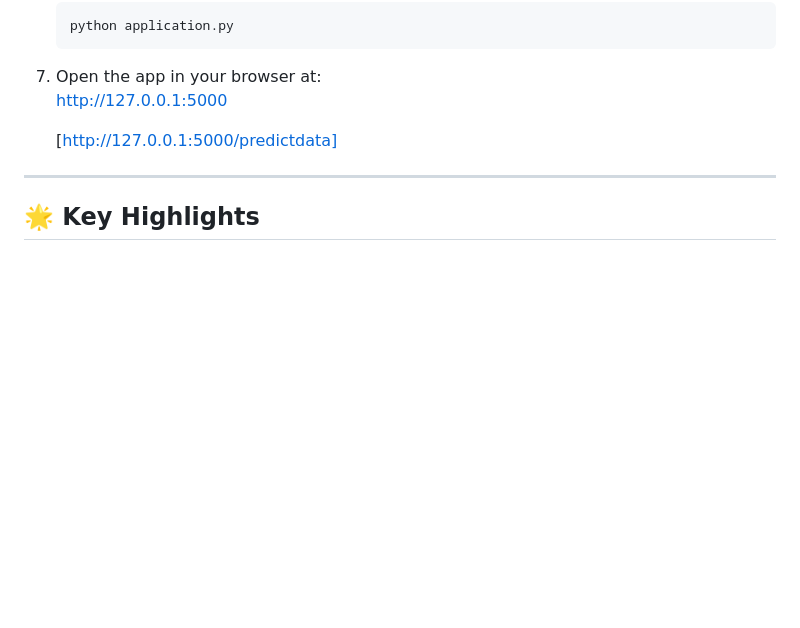
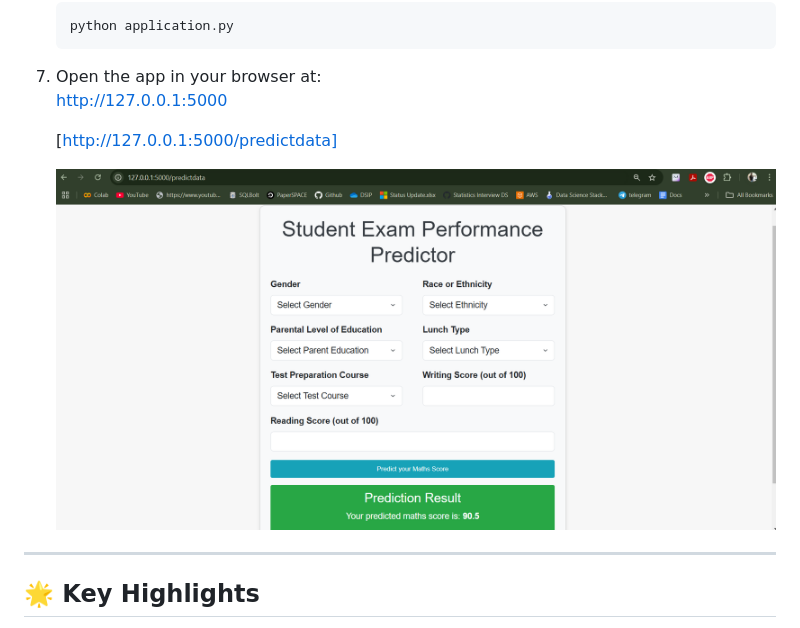
Before and after one commit to yugal18/Machine-Learning-With-Deployment, a Markdown page: README.md, the part around the change. Drawn GitHub-style; blank space fills up the shorter version.

```diff
--- a/README.md
+++ b/README.md
@@ -119,6 +119,8 @@ The project is organized into several directories and files to make the workflow
 
    [http://127.0.0.1:5000/predictdata]
 
+   ![image_alt](https://github.com/yugal18/Machine-Learning-With-Deployment/blob/66ea848240a7a61a8760dc9dd588854d04541341/Screenshot%202025-01-22%20094258.png)
+
 
 ---
 
```
